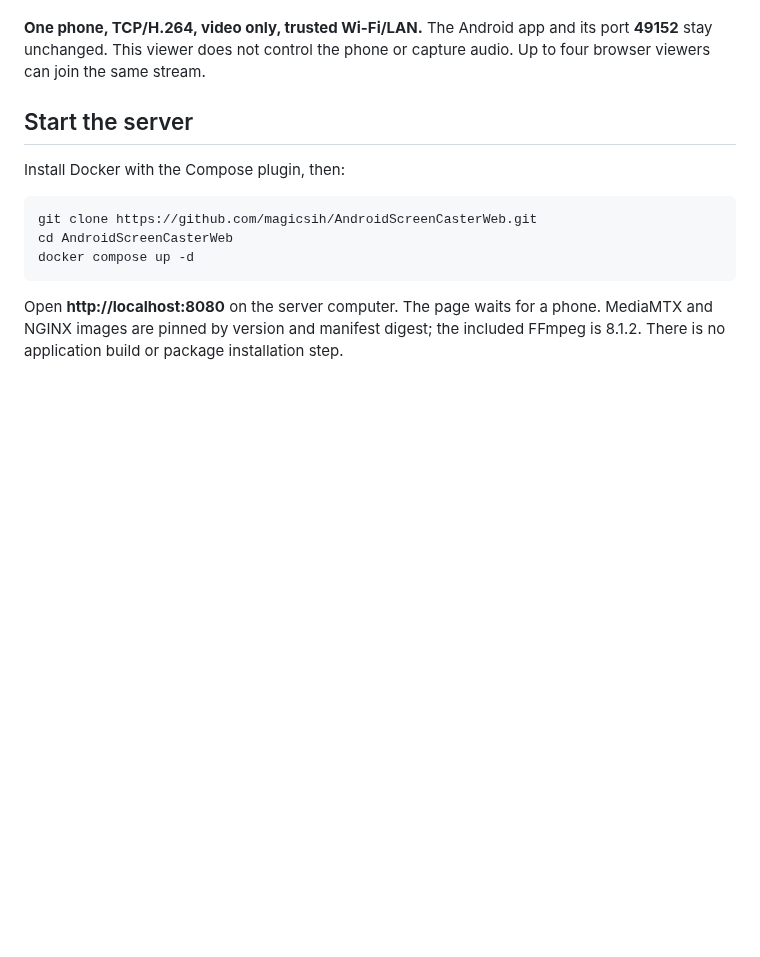
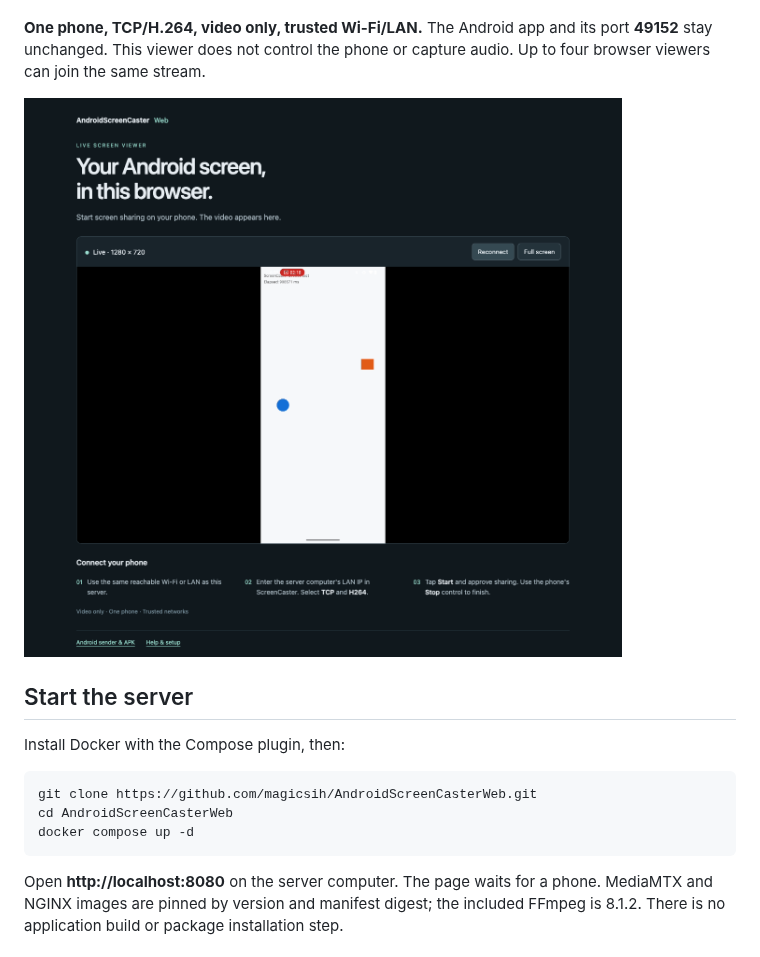
Before and after one commit to magicsih/AndroidScreenCasterWeb, a Markdown page: README.md, the part around the change. Rendered like a GitHub page; pictures changed too: docs/images/physical-viewer.png; blank space fills up the shorter version.

```diff
--- a/README.md
+++ b/README.md
@@ -12,6 +12,8 @@ The viewer computer does not need FFplay.
 **One phone, TCP/H.264, video only, trusted Wi-Fi/LAN.** The Android app and its
 port **49152** stay unchanged. This viewer does not control the phone or capture
 audio. Up to four browser viewers can join the same stream.
+
+![Browser viewer displaying the physical Android test screen](docs/images/physical-viewer.png)
 
 ## Start the server
 
```
Also changed, not shown: docs/VALIDATION.md (+35 -3 lines), 5 other files.
